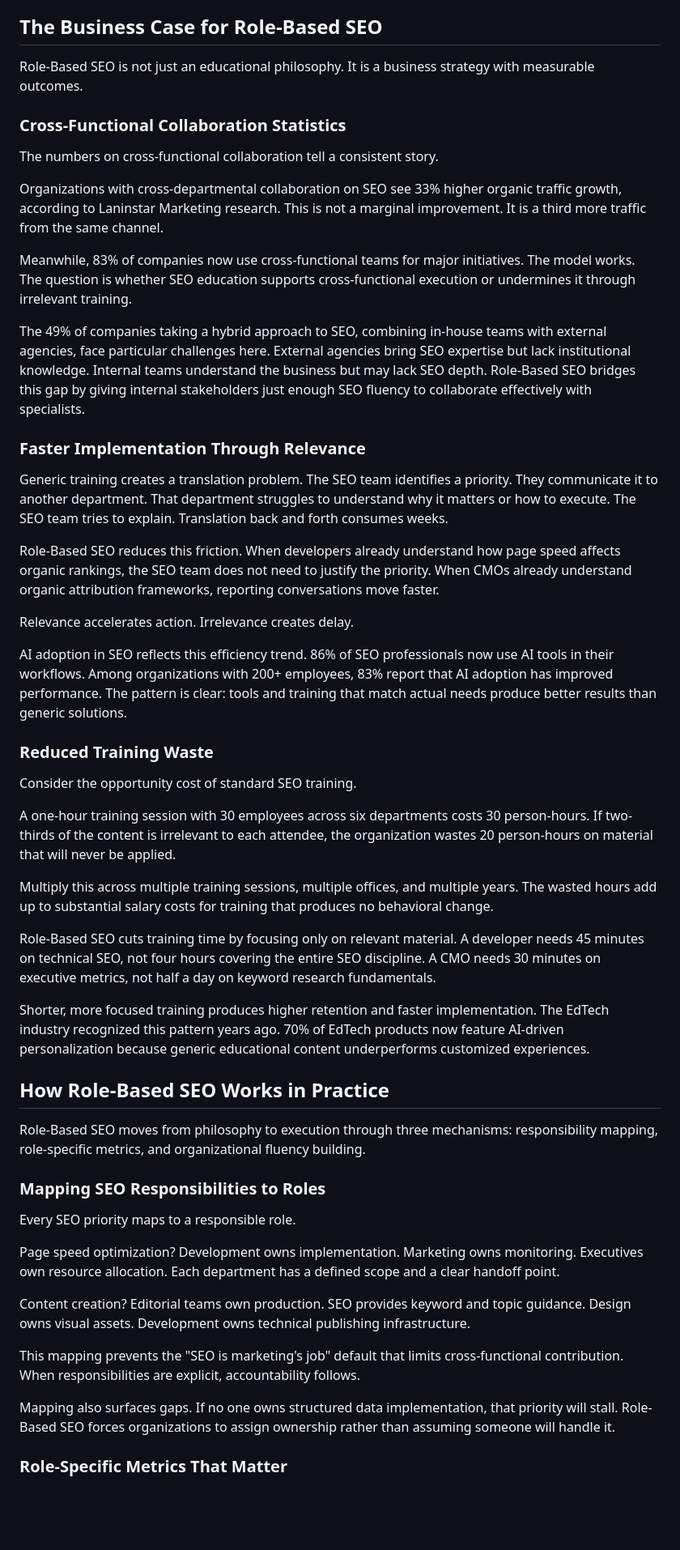
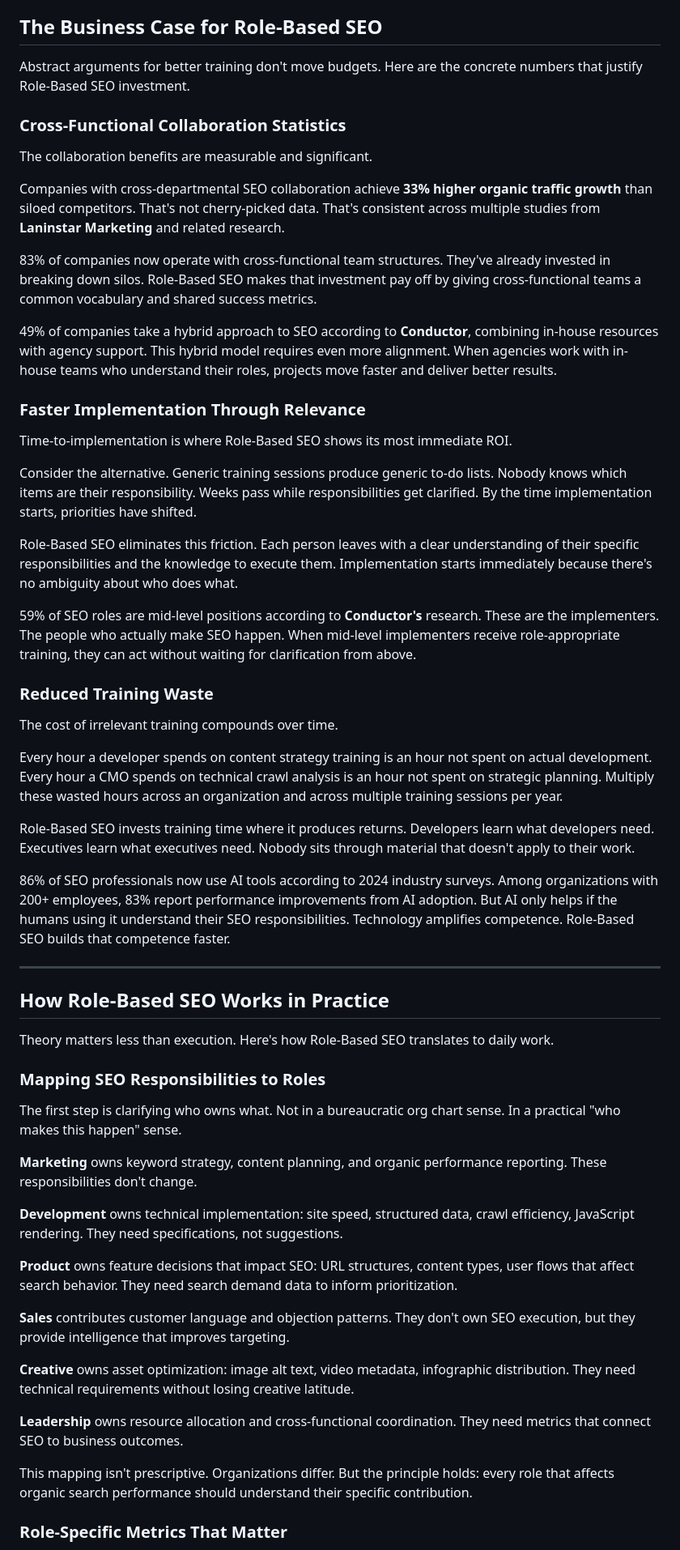
Before and after one commit to b2bvic/seobyrole, a Markdown page: _articles/what-is-role-based-seo.md, the part around one of its changes. Shown at 81% size. Rendered like a GitHub page; blank space fills up the shorter version.

```diff
--- a/_articles/what-is-role-based-seo.md
+++ b/_articles/what-is-role-based-seo.md
@@ -131,55 +147,61 @@ Each of these roles has an [SEO playbook](/questionnaire) waiting. The only ques
 
 ## The Business Case for Role-Based SEO
 
-Role-Based SEO is not just an educational philosophy. It is a business strategy with measurable outcomes.
+Abstract arguments for better training don't move budgets. Here are the concrete numbers that justify Role-Based SEO investment.
 
 ### Cross-Functional Collaboration Statistics
 
-The numbers on cross-functional collaboration tell a consistent story.
+The collaboration benefits are measurable and significant.
 
-Organizations with cross-departmental collaboration on SEO see 33% higher organic traffic growth, according to Laninstar Marketing research. This is not a marginal improvement. It is a third more traffic from the same channel.
+Companies with cross-departmental SEO collaboration achieve **33% higher organic traffic growth** than siloed competitors. That's not cherry-picked data. That's consistent across multiple studies from **Laninstar Marketing** and related research.
 
-Meanwhile, 83% of companies now use cross-functional teams for major initiatives. The model works. The question is whether SEO education supports cross-functional execution or undermines it through irrelevant training.
+83% of companies now operate with cross-functional team structures. They've already invested in breaking down silos. Role-Based SEO makes that investment pay off by giving cross-functional teams a common vocabulary and shared success metrics.
 
-The 49% of companies taking a hybrid approach to SEO, combining in-house teams with external agencies, face particular challenges here. External agencies bring SEO expertise but lack institutional knowledge. Internal teams understand the business but may lack SEO depth. Role-Based SEO bridges this gap by giving internal stakeholders just enough SEO fluency to collaborate effectively with specialists.
+49% of companies take a hybrid approach to SEO according to **Conductor**, combining in-house resources with agency support. This hybrid model requires even more alignment. When agencies work with in-house teams who understand their roles, projects move faster and deliver better results.
 
 ### Faster Implementation Through Relevance
 
-Generic training creates a translation problem. The SEO team identifies a priority. They communicate it to another department. That department struggles to understand why it matters or how to execute. The SEO team tries to explain. Translation back and forth consumes weeks.
+Time-to-implementation is where Role-Based SEO shows its most immediate ROI.
 
-Role-Based SEO reduces this friction. When developers already understand how page speed affects organic rankings, the SEO team does not need to justify the priority. When CMOs already understand organic attribution frameworks, reporting conversations move faster.
+Consider the alternative. Generic training sessions produce generic to-do lists. Nobody knows which items are their responsibility. Weeks pass while responsibilities get clarified. By the time implementation starts, priorities have shifted.
 
-Relevance accelerates action. Irrelevance creates delay.
+Role-Based SEO eliminates this friction. Each person leaves with a clear understanding of their specific responsibilities and the knowledge to execute them. Implementation starts immediately because there's no ambiguity about who does what.
 
-AI adoption in SEO reflects this efficiency trend. 86% of SEO professionals now use AI tools in their workflows. Among organizations with 200+ employees, 83% report that AI adoption has improved performance. The pattern is clear: tools and training that match actual needs produce better results than generic solutions.
+59% of SEO roles are mid-level positions according to **Conductor's** research. These are the implementers. The people who actually make SEO happen. When mid-level implementers receive role-appropriate training, they can act without waiting for clarification from above.
 
 ### Reduced Training Waste
 
-Consider the opportunity cost of standard SEO training.
+The cost of irrelevant training compounds over time.
 
-A one-hour training session with 30 employees across six departments costs 30 person-hours. If two-thirds of the content is irrelevant to each attendee, the organization wastes 20 person-hours on material that will never be applied.
+Every hour a developer spends on content strategy training is an hour not spent on actual development. Every hour a CMO spends on technical crawl analysis is an hour not spent on strategic planning. Multiply these wasted hours across an organization and across multiple training sessions per year.
 
-Multiply this across multiple training sessions, multiple offices, and multiple years. The wasted hours add up to substantial salary costs for training that produces no behavioral change.
+Role-Based SEO invests training time where it produces returns. Developers learn what developers need. Executives learn what executives need. Nobody sits through material that doesn't apply to their work.
 
-Role-Based SEO cuts training time by focusing only on relevant material. A developer needs 45 minutes on technical SEO, not four hours covering the entire SEO discipline. A CMO needs 30 minutes on executive metrics, not half a day on keyword research fundamentals.
+86% of SEO professionals now use AI tools according to 2024 industry surveys. Among organizations with 200+ employees, 83% report performance improvements from AI adoption. But AI only helps if the humans using it understand their SEO responsibilities. Technology amplifies competence. Role-Based SEO builds that competence faster.
 
-Shorter, more focused training produces higher retention and faster implementation. The EdTech industry recognized this pattern years ago. 70% of EdTech products now feature AI-driven personalization because generic educational content underperforms customized experiences.
+---
 
 ## How Role-Based SEO Works in Practice
 
-Role-Based SEO moves from philosophy to execution through three mechanisms: responsibility mapping, role-specific metrics, and organizational fluency building.
+Theory matters less than execution. Here's how Role-Based SEO translates to daily work.
 
 ### Mapping SEO Responsibilities to Roles
 
-Every SEO priority maps to a responsible role.
+The first step is clarifying who owns what. Not in a bureaucratic org chart sense. In a practical "who makes this happen" sense.
 
-Page speed optimization? Development owns implementation. Marketing owns monitoring. Executives own resource allocation. Each department has a defined scope and a clear handoff point.
+**Marketing** owns keyword strategy, content planning, and organic performance reporting. These responsibilities don't change.
 
-Content creation? Editorial teams own production. SEO provides keyword and topic guidance. Design owns visual assets. Development owns technical publishing infrastructure.
+**Development** owns technical implementation: site speed, structured data, crawl efficiency, JavaScript rendering. They need specifications, not suggestions.
 
-This mapping prevents the "SEO is marketing's job" default that limits cross-functional contribution. When responsibilities are explicit, accountability follows.
+**Product** owns feature decisions that impact SEO: URL structures, content types, user flows that affect search behavior. They need search demand data to inform prioritization.
 
-Mapping also surfaces gaps. If no one owns structured data implementation, that priority will stall. Role-Based SEO forces organizations to assign ownership rather than assuming someone will handle it.
+**Sales** contributes customer language and objection patterns. They don't own SEO execution, but they provide intelligence that improves targeting.
+
+**Creative** owns asset optimization: image alt text, video metadata, infographic distribution. They need technical requirements without losing creative latitude.
+
+**Leadership** owns resource allocation and cross-functional coordination. They need metrics that connect SEO to business outcomes.
+
+This mapping isn't prescriptive. Organizations differ. But the principle holds: every role that affects organic search performance should understand their specific contribution.
 
 ### Role-Specific Metrics That Matter
 
```
Also changed, not shown: other parts of _articles/what-is-role-based-seo.md (+125 -99 lines), _articles/seo-for-cmos.md (+151 -117 lines).
